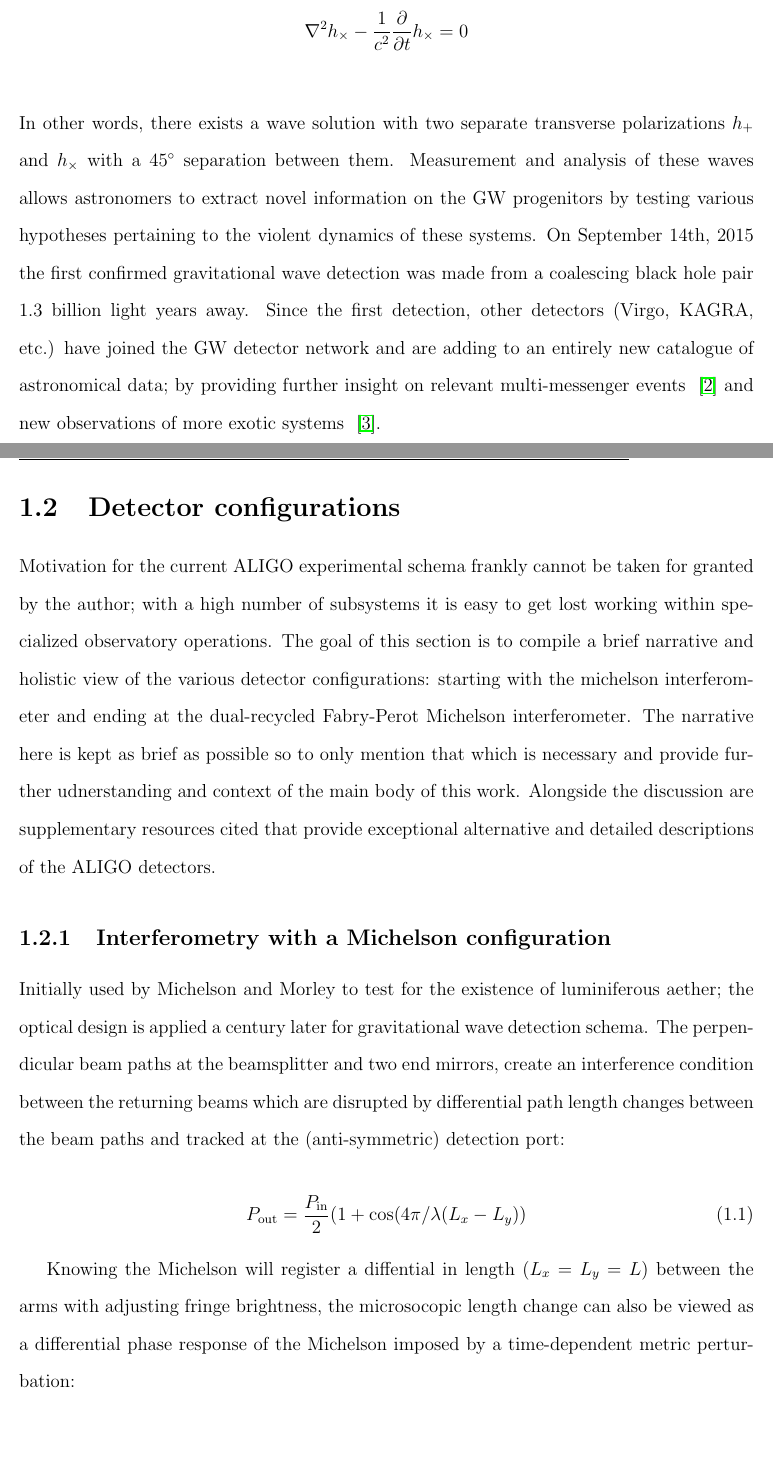
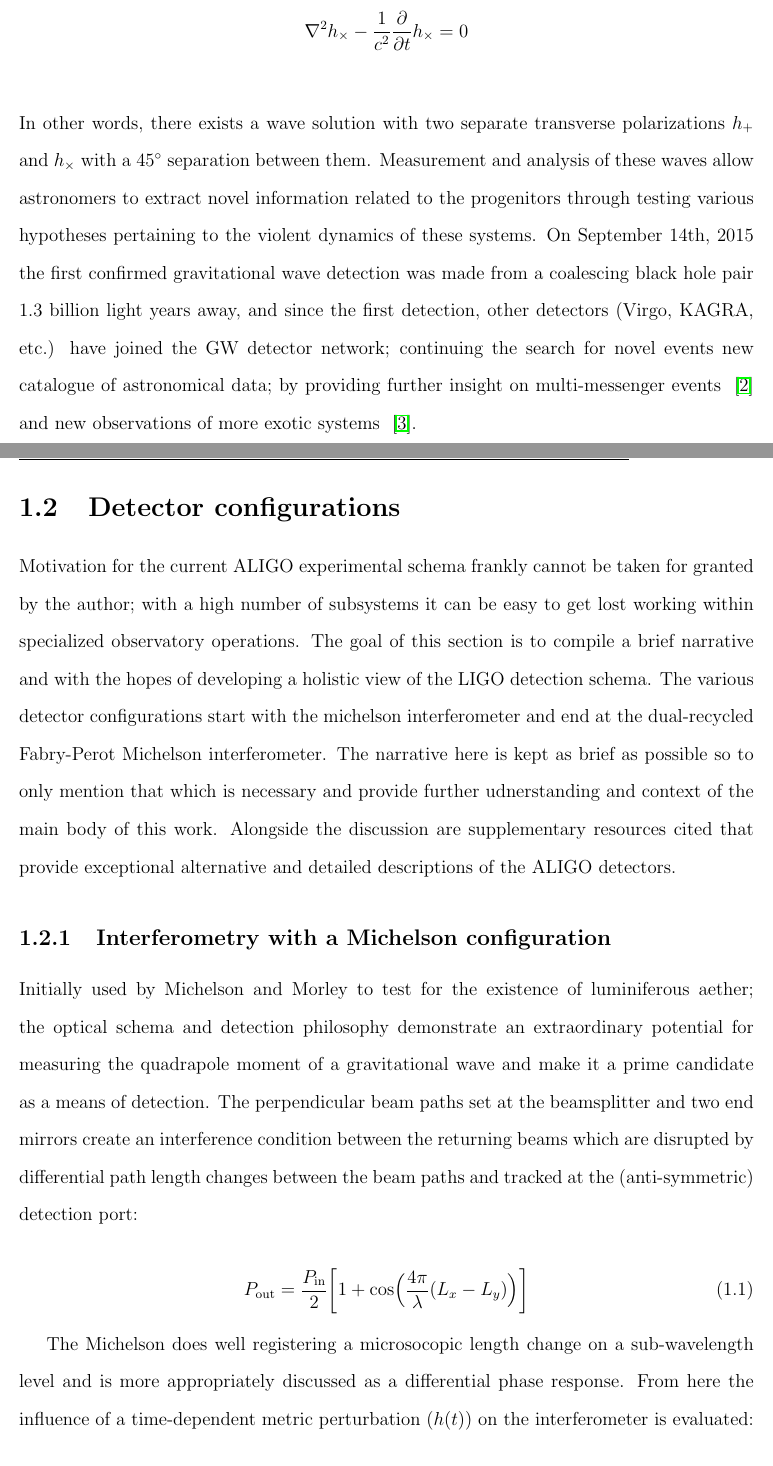
Before and after one commit to dancvan/dissertation, a LaTeX thesis (main.tex, which reads chapters/intro.tex): two parts of pages 10 and 11 of 95 before the commit and two parts of pages 10 and 11 of 96 after it, joined at a grey line, cut so that both start at the same text. Compiled offline with pdfLaTeX.

Commit message:
Improving plots (line thicknesses) for more contrast and changing wording in intro.tex (still on ifo configs)

```diff
--- a/chapters/intro.tex
+++ b/chapters/intro.tex
@@ -4,26 +4,26 @@ This can be represented as a perturbation ($|h_{\mu \nu}|<<1$) in the Minkowski
 \\
 $$g_{\mu \nu} = \eta_{\mu \nu} + h_{\mu \nu}$$
 \\
-Wave-like behavior for $h_{\mu \nu}$ is realized after imposing the Lorentz gauge; producing 10 harmonic wave amplitudes from the Einstein field equations. By further imposing a wave vector ($k_j$) onto one of three linearly independent spatial coordinates ($h^{ij}k_j$), the non-trivial amplitudes from the equations imply a transverse and traceless $h^{i}_{i}$ gauge:
+Wave-like behavior for $h_{\mu \nu}$ is realized after imposing the Lorentz gauge; producing 10 harmonic wave amplitudes from the Einstein field equations. By further imposing a wave vector ($k_j$) onto one of three linearly independent spatial coordinates ($h^{ij}k_j$), the non-trivial amplitudes from the equations imply a transverse and traceless ($h^{i}_{i}$) gauge:
 \\
 $$\nabla^2 h_{+} - \frac{1}{c^2} \frac{\partial}{\partial t} h_{+} = 0$$
 $$\nabla^2 h_{\times} - \frac{1}{c^2} \frac{\partial}{\partial t} h_{\times} = 0$$
 \\
-In other words, there exists a wave solution with two separate transverse polarizations $h_{+}$ and $h_{\times}$ with a $45^{\circ}$ separation between them. Measurement and analysis of these waves allows astronomers to extract novel information on the GW progenitors by testing various hypotheses pertaining to the violent dynamics of these systems. On September 14th, 2015 the first confirmed gravitational wave detection was made from a coalescing black hole pair 1.3 billion light years away. Since the first detection, other detectors (Virgo, KAGRA, etc.) have joined the GW detector network and are adding to an entirely new catalogue of astronomical data; by providing further insight on relevant multi-messenger events ~\cite{gw170817} and new observations of more exotic systems ~\cite{Nitz_2023}.
+In other words, there exists a wave solution with two separate transverse polarizations $h_{+}$ and $h_{\times}$ with a $45^{\circ}$ separation between them. Measurement and analysis of these waves allow astronomers to extract novel information related to the progenitors through testing various hypotheses pertaining to the violent dynamics of these systems. On September 14th, 2015 the first confirmed gravitational wave detection was made from a coalescing black hole pair 1.3 billion light years away, and since the first detection, other detectors (Virgo, KAGRA, etc.) have joined the GW detector network; continuing the search for novel events new catalogue of astronomical data; by providing further insight on multi-messenger events ~\cite{gw170817} and new observations of more exotic systems ~\cite{Nitz_2023}.
 
 
 \newpage
 \section{Detector configurations}
-Motivation for the current ALIGO experimental schema frankly cannot be taken for granted by the author; with a high number of subsystems it is easy to get lost working within specialized observatory operations. The goal of this section is to compile a brief narrative and holistic view of the various detector configurations: starting with the michelson interferometer and ending at the dual-recycled Fabry-Perot Michelson interferometer. The narrative here is kept as brief as possible so to only mention that which is necessary and provide further udnerstanding and context of the main body of this work. Alongside the discussion are supplementary resources cited that provide exceptional alternative and detailed descriptions of the ALIGO detectors.
+Motivation for the current ALIGO experimental schema frankly cannot be taken for granted by the author; with a high number of subsystems it can be easy to get lost working within specialized observatory operations. The goal of this section is to compile a brief narrative and with the hopes of developing a holistic view of the LIGO detection schema. The various detector configurations start with the michelson interferometer and end at the dual-recycled Fabry-Perot Michelson interferometer. The narrative here is kept as brief as possible so to only mention that which is necessary and provide further udnerstanding and context of the main body of this work. Alongside the discussion are supplementary resources cited that provide exceptional alternative and detailed descriptions of the ALIGO detectors.
 
 \subsection{Interferometry with a Michelson configuration}
-Initially used by Michelson and Morley to test for the existence of luminiferous aether; the optical design is applied a century later for gravitational wave detection schema. The perpendicular beam paths at the beamsplitter and two end mirrors, create an interference condition between the returning beams which are disrupted by differential path length changes between the beam paths and tracked at the (anti-symmetric) detection port:
+Initially used by Michelson and Morley to test for the existence of luminiferous aether; the optical schema and detection philosophy demonstrate an extraordinary potential for measuring the quadrapole moment of a gravitational wave and make it a prime candidate as a means of detection. The perpendicular beam paths set at the beamsplitter and two end mirrors create an interference condition between the returning beams which are disrupted by differential path length changes between the beam paths and tracked at the (anti-symmetric) detection port:
 
 \begin{equation}
-	P_\mathrm{out} = \frac{P_\mathrm{in}}{2}(1+\mathrm{cos}( 4\pi/\lambda (L_x - L_y))
+	P_\mathrm{out} = \frac{P_\mathrm{in}}{2} \bigg[1+\mathrm{cos}\Big(\frac{4\pi}{\lambda} (L_x - L_y)\Big) \bigg]
 \end{equation}
 
-Knowing the Michelson will register a diffential in length ($L_x = L_y = L$) between the arms with adjusting fringe brightness, the microsocopic length change can also be viewed as a differential phase response of the Michelson imposed by a time-dependent metric perturbation:
+The Michelson does well registering a microsocopic length change on a sub-wavelength level and is more appropriately discussed as a differential phase response. From here the influence of a time-dependent metric perturbation ($h(t)$) on the interferometer is evaluated:
 
 \begin{equation}
 \Delta \phi(t) = \phi_x(t) - \phi_y(t) =  \int_{t-2L/c}^{t} \Omega \bigg[1 + \frac{1}{2}h(t)\bigg]dt - \int_{t-2L/c}^{t} \Omega \bigg[1 - \frac{1}{2}h(t)\bigg]dt
```
Also changed, not shown: figs/ALGAAS/REFL_cav_intensity.pdf, figs/INTRO/drfpmi_fr.pdf, figs/INTRO/fpmi_fr.pdf, figs/INTRO/fpmi_sensi.pdf, figs/INTRO/prfpmi_fr.pdf, figs/INTRO/strain_compare.pdf, chapters/intro.tex (14 more changed lines), 4 other files.
